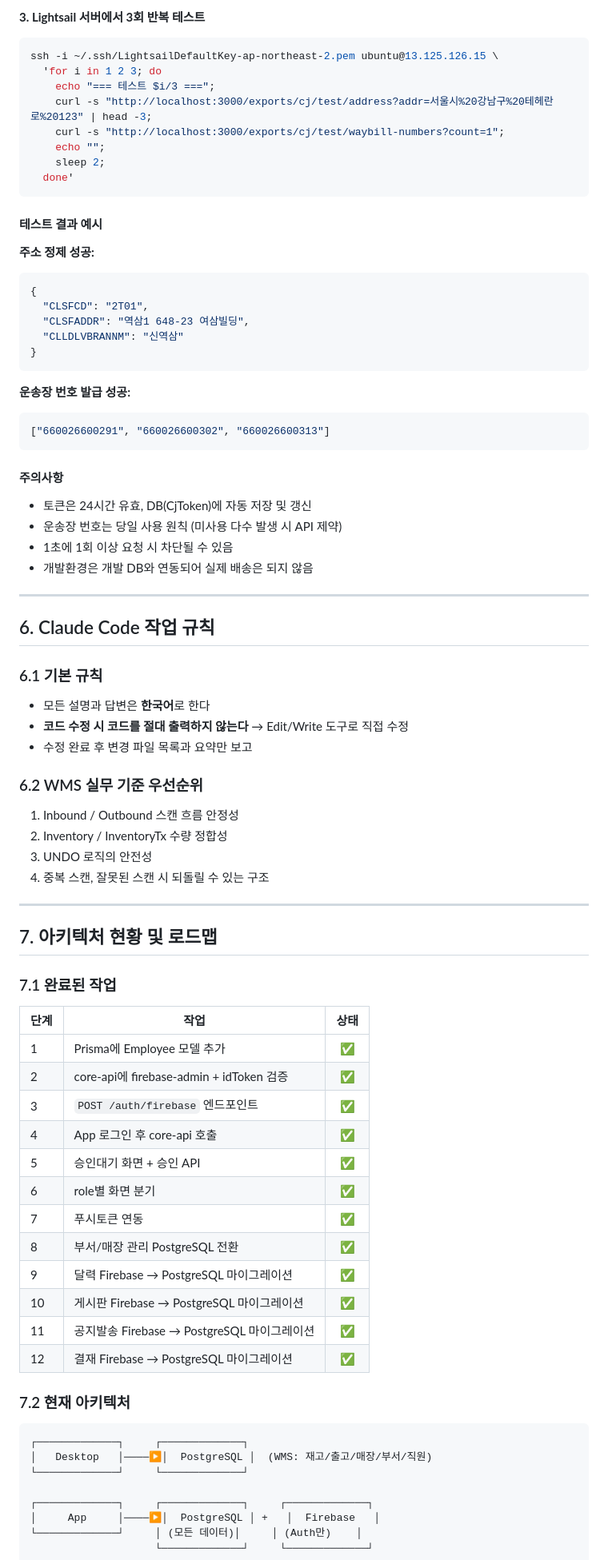
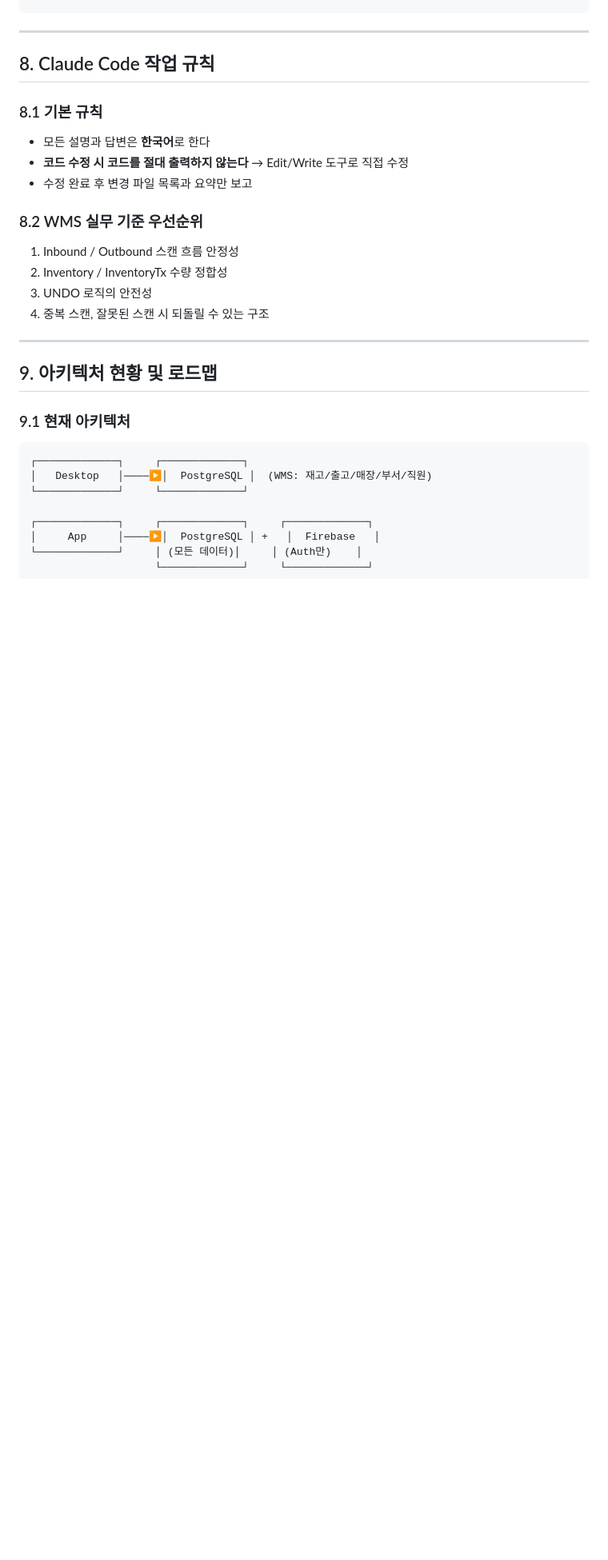
Before and after one commit to stouper/wms, a Markdown page: README.md, the part around one of its changes. Shown at 80% size. GitHub-like rendering; blank space fills up the shorter version.

````diff
--- a/README.md
+++ b/README.md
@@ -252,50 +322,14 @@ testCjApi();
-**3. Lightsail 서버에서 3회 반복 테스트**
-
-```bash
-ssh -i ~/.ssh/LightsailDefaultKey-ap-northeast-2.pem ubuntu@13.125.126.15 \
-  'for i in 1 2 3; do
-    echo "=== 테스트 $i/3 ===";
-    curl -s "http://localhost:3000/exports/cj/test/address?addr=서울시%20강남구%20테헤란로%20123" | head -3;
-    curl -s "http://localhost:3000/exports/cj/test/waybill-numbers?count=1";
-    echo "";
-    sleep 2;
-  done'
-```
-
-#### 테스트 결과 예시
-
-**주소 정제 성공:**
-```json
-{
-  "CLSFCD": "2T01",
-  "CLSFADDR": "역삼1 648-23 여삼빌딩",
-  "CLLDLVBRANNM": "신역삼"
-}
-```
-
-**운송장 번호 발급 성공:**
-```json
-["660026600291", "660026600302", "660026600313"]
-```
-
-#### 주의사항
-
-- 토큰은 24시간 유효, DB(CjToken)에 자동 저장 및 갱신
-- 운송장 번호는 당일 사용 원칙 (미사용 다수 발생 시 API 제약)
-- 1초에 1회 이상 요청 시 차단될 수 있음
-- 개발환경은 개발 DB와 연동되어 실제 배송은 되지 않음
-
 ---
 
-## 6. Claude Code 작업 규칙
+## 8. Claude Code 작업 규칙
 
-### 6.1 기본 규칙
+### 8.1 기본 규칙
 
 - 모든 설명과 답변은 **한국어**로 한다
 - **코드 수정 시 코드를 절대 출력하지 않는다** → Edit/Write 도구로 직접 수정
 - 수정 완료 후 변경 파일 목록과 요약만 보고
 
-### 6.2 WMS 실무 기준 우선순위
+### 8.2 WMS 실무 기준 우선순위
 
 1. Inbound / Outbound 스캔 흐름 안정성
 2. Inventory / InventoryTx 수량 정합성
@@ -304,26 +338,9 @@ ssh -i ~/.ssh/LightsailDefaultKey-ap-northeast-2.pem ubuntu@13.125.126.15 \
 
 ---
 
-## 7. 아키텍처 현황 및 로드맵
+## 9. 아키텍처 현황 및 로드맵
 
-### 7.1 완료된 작업
-
-| 단계 | 작업 | 상태 |
-|------|------|:----:|
-| 1 | Prisma에 Employee 모델 추가 | ✅ |
-| 2 | core-api에 firebase-admin + idToken 검증 | ✅ |
-| 3 | `POST /auth/firebase` 엔드포인트 | ✅ |
-| 4 | App 로그인 후 core-api 호출 | ✅ |
-| 5 | 승인대기 화면 + 승인 API | ✅ |
-| 6 | role별 화면 분기 | ✅ |
-| 7 | 푸시토큰 연동 | ✅ |
-| 8 | 부서/매장 관리 PostgreSQL 전환 | ✅ |
-| 9 | 달력 Firebase → PostgreSQL 마이그레이션 | ✅ |
-| 10 | 게시판 Firebase → PostgreSQL 마이그레이션 | ✅ |
-| 11 | 공지발송 Firebase → PostgreSQL 마이그레이션 | ✅ |
-| 12 | 결재 Firebase → PostgreSQL 마이그레이션 | ✅ |
-
-### 7.2 현재 아키텍처
+### 9.1 현재 아키텍처
 
 ```
 ┌─────────────┐     ┌─────────────┐
````
Also changed, not shown: other parts of README.md (+176 -107 lines).
